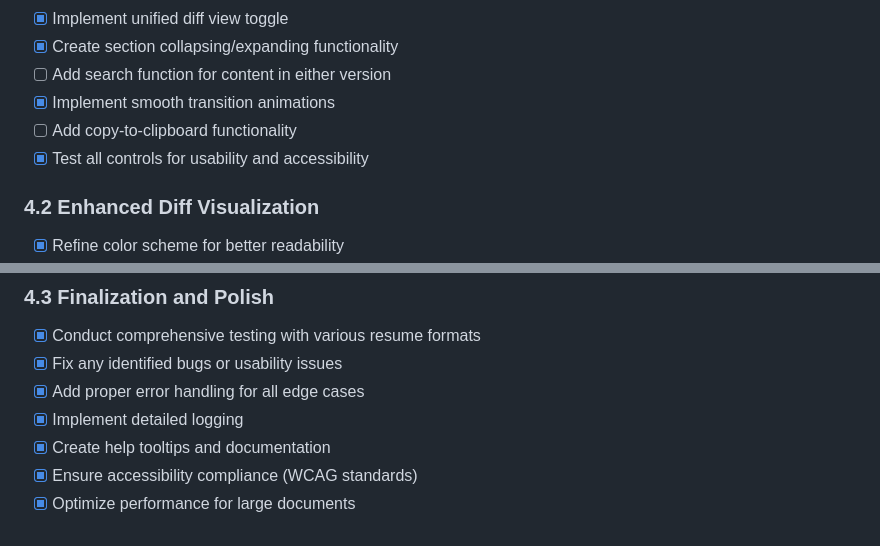
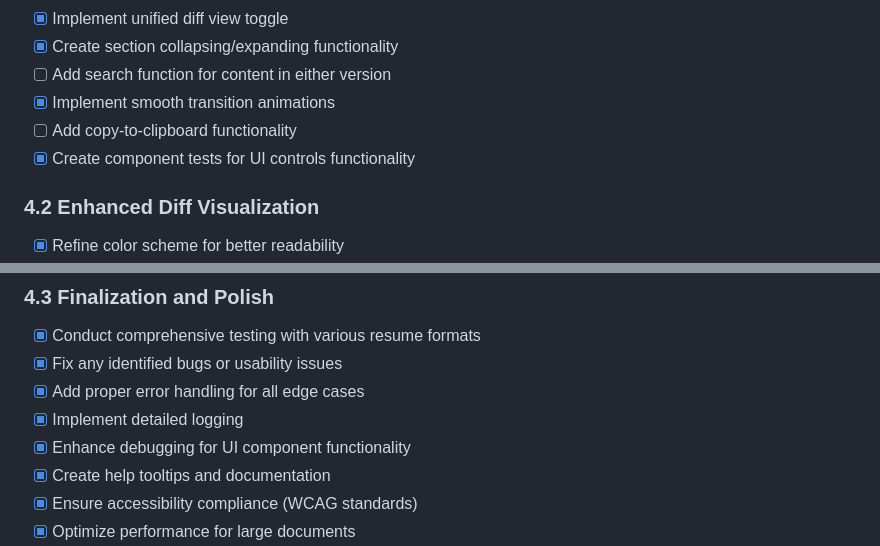
Before and after one commit to JoshuaOliphant/ResumeRocket, a Markdown page: todo.md, 2 parts joined by grey strips. GitHub-like rendering.

Commit message:
Update todo.md to reflect completed section collapsing work and component tests

```diff
--- a/todo.md
+++ b/todo.md
@@ -95,7 +95,7 @@
 - [ ] Add search function for content in either version
 - [x] Implement smooth transition animations
 - [ ] Add copy-to-clipboard functionality
-- [x] Test all controls for usability and accessibility
+- [x] Create component tests for UI controls functionality
 
 ### 4.2 Enhanced Diff Visualization
 - [x] Refine color scheme for better readability
@@ -112,6 +112,7 @@
 - [x] Fix any identified bugs or usability issues
 - [x] Add proper error handling for all edge cases
 - [x] Implement detailed logging
+- [x] Enhance debugging for UI component functionality
 - [x] Create help tooltips and documentation
 - [x] Ensure accessibility compliance (WCAG standards)
 - [x] Optimize performance for large documents
```
